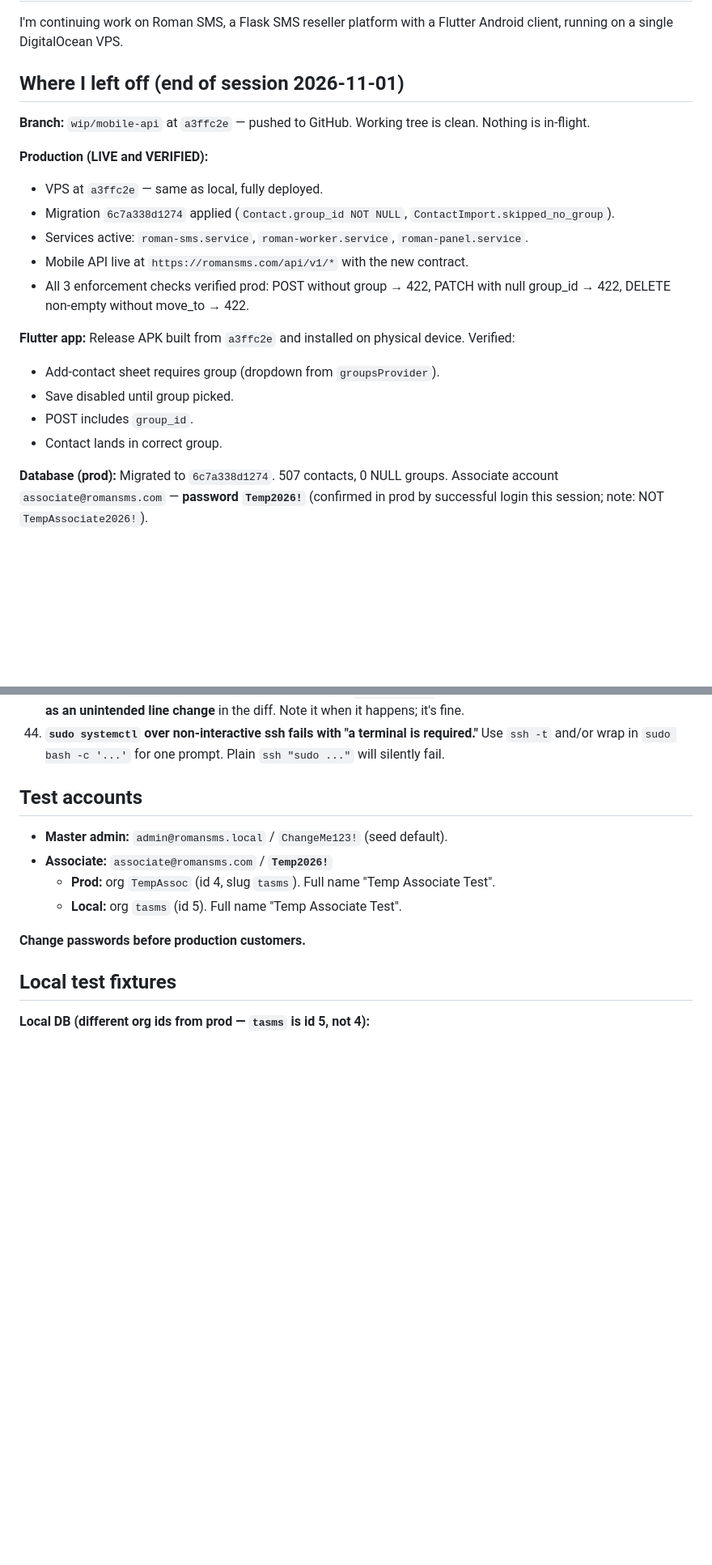
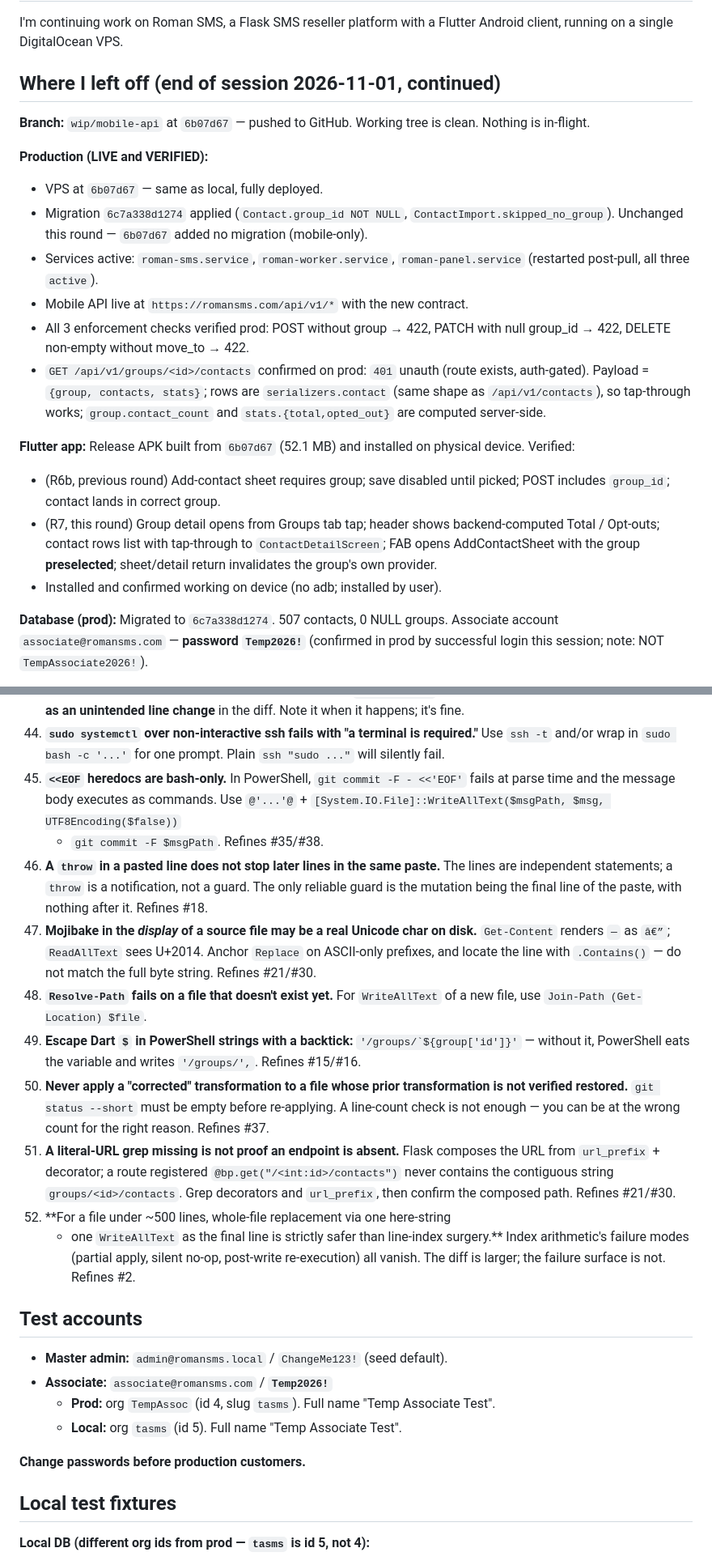
Before and after one commit to oyomthorm/roman-sms, a Markdown page: START_STATEMENT.md, 2 parts joined by grey strips. Shown at 81% size. Rendered like a GitHub page; blank space fills up the shorter version.

```diff
--- a/START_STATEMENT.md
+++ b/START_STATEMENT.md
@@ -3,26 +3,36 @@
 I'm continuing work on Roman SMS, a Flask SMS reseller platform with a
 Flutter Android client, running on a single DigitalOcean VPS.
 
-## Where I left off (end of session 2026-11-01)
+## Where I left off (end of session 2026-11-01, continued)
 
-**Branch:** `wip/mobile-api` at `a3ffc2e` — pushed to GitHub.
+**Branch:** `wip/mobile-api` at `6b07d67` — pushed to GitHub.
 Working tree is clean. Nothing is in-flight.
 
 **Production (LIVE and VERIFIED):**
-- VPS at `a3ffc2e` — same as local, fully deployed.
+- VPS at `6b07d67` — same as local, fully deployed.
 - Migration `6c7a338d1274` applied (`Contact.group_id NOT NULL`,
-  `ContactImport.skipped_no_group`).
-- Services active: `roman-sms.service`, `roman-worker.service`, `roman-panel.service`.
+  `ContactImport.skipped_no_group`). Unchanged this round — `6b07d67`
+  added no migration (mobile-only).
+- Services active: `roman-sms.service`, `roman-worker.service`, `roman-panel.service`
+  (restarted post-pull, all three `active`).
 - Mobile API live at `https://romansms.com/api/v1/*` with the new contract.
 - All 3 enforcement checks verified prod: POST without group → 422,
   PATCH with null group_id → 422, DELETE non-empty without move_to → 422.
+- `GET /api/v1/groups/<id>/contacts` confirmed on prod: `401` unauth
+  (route exists, auth-gated). Payload = `{group, contacts, stats}`; rows
+  are `serializers.contact` (same shape as `/api/v1/contacts`), so
+  tap-through works; `group.contact_count` and `stats.{total,opted_out}`
+  are computed server-side.
 
-**Flutter app:** Release APK built from `a3ffc2e` and installed on physical
-device. Verified:
-- Add-contact sheet requires group (dropdown from `groupsProvider`).
-- Save disabled until group picked.
-- POST includes `group_id`.
-- Contact lands in correct group.
+**Flutter app:** Release APK built from `6b07d67` (52.1 MB) and installed
+on physical device. Verified:
+- (R6b, previous round) Add-contact sheet requires group; save disabled
+  until picked; POST includes `group_id`; contact lands in correct group.
+- (R7, this round) Group detail opens from Groups tab tap; header shows
+  backend-computed Total / Opt-outs; contact rows list with tap-through to
+  `ContactDetailScreen`; FAB opens AddContactSheet with the group
+  **preselected**; sheet/detail return invalidates the group's own provider.
+- Installed and confirmed working on device (no adb; installed by user).
 
 **Database (prod):** Migrated to `6c7a338d1274`. 507 contacts, 0 NULL groups.
 Associate account `associate@romansms.com` — **password `Temp2026!`** (confirmed
@@ -228,6 +261,37 @@ Two options:
 44. **`sudo systemctl` over non-interactive ssh fails with "a terminal is
     required."** Use `ssh -t` and/or wrap in `sudo bash -c '...'` for one
     prompt. Plain `ssh "sudo ..."` will silently fail.
+45. **`<<EOF` heredocs are bash-only.** In PowerShell, `git commit -F - <<'EOF'`
+    fails at parse time and the message body executes as commands. Use
+    `@'...'@` + `[System.IO.File]::WriteAllText($msgPath, $msg, UTF8Encoding($false))`
+    + `git commit -F $msgPath`. Refines #35/#38.
+46. **A `throw` in a pasted line does not stop later lines in the same paste.**
+    The lines are independent statements; a `throw` is a notification, not a
+    guard. The only reliable guard is the mutation being the final line of the
+    paste, with nothing after it. Refines #18.
+47. **Mojibake in the *display* of a source file may be a real Unicode char
+    on disk.** `Get-Content` renders `—` as `â€”`; `ReadAllText` sees U+2014.
+    Anchor `Replace` on ASCII-only prefixes, and locate the line with
+    `.Contains()` — do not match the full byte string. Refines #21/#30.
+48. **`Resolve-Path` fails on a file that doesn't exist yet.** For
+    `WriteAllText` of a new file, use `Join-Path (Get-Location) $file`.
+49. **Escape Dart `$` in PowerShell strings with a backtick:**
+    `` '/groups/`${group['id']}' `` — without it, PowerShell eats the variable
+    and writes `'/groups/',`. Refines #15/#16.
+50. **Never apply a "corrected" transformation to a file whose prior
+    transformation is not verified restored.** `git status --short` must be
+    empty before re-applying. A line-count check is not enough — you can be
+    at the wrong count for the right reason. Refines #37.
+51. **A literal-URL grep missing is not proof an endpoint is absent.** Flask
+    composes the URL from `url_prefix` + decorator; a route registered
+    `@bp.get("/<int:id>/contacts")` never contains the contiguous string
+    `groups/<id>/contacts`. Grep decorators and `url_prefix`, then confirm
+    the composed path. Refines #21/#30.
+52. **For a file under ~500 lines, whole-file replacement via one here-string
+    + one `WriteAllText` as the final line is strictly safer than line-index
+    surgery.** Index arithmetic's failure modes (partial apply, silent no-op,
+    post-write re-execution) all vanish. The diff is larger; the failure
+    surface is not. Refines #2.
 
 ## Test accounts
 
```
Also changed, not shown: other parts of START_STATEMENT.md (+60 -42 lines).
